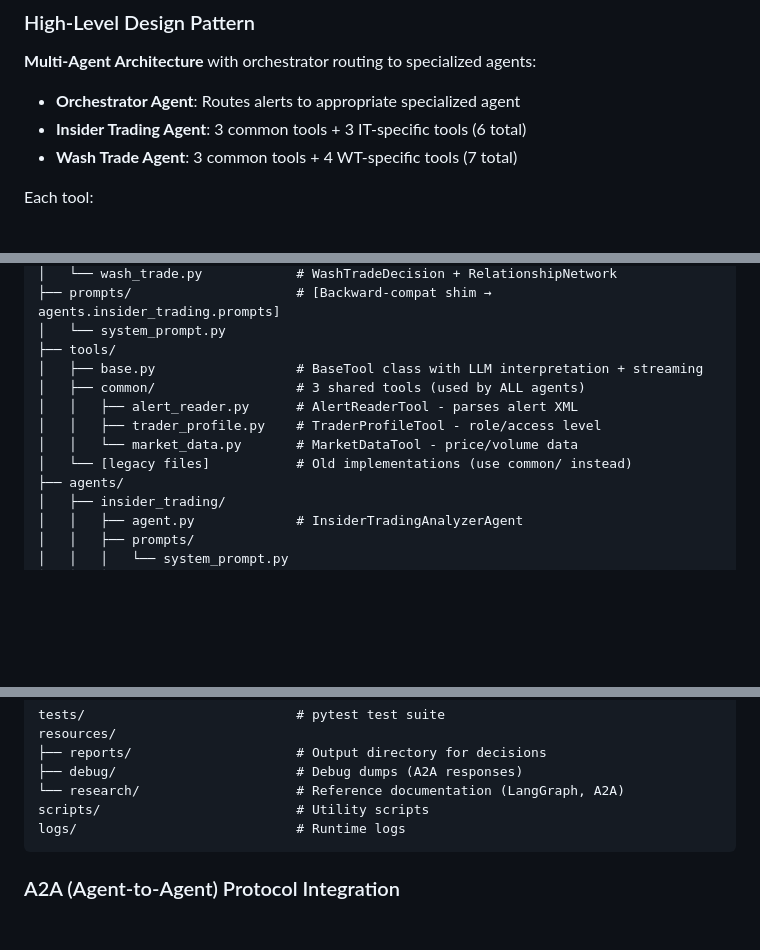
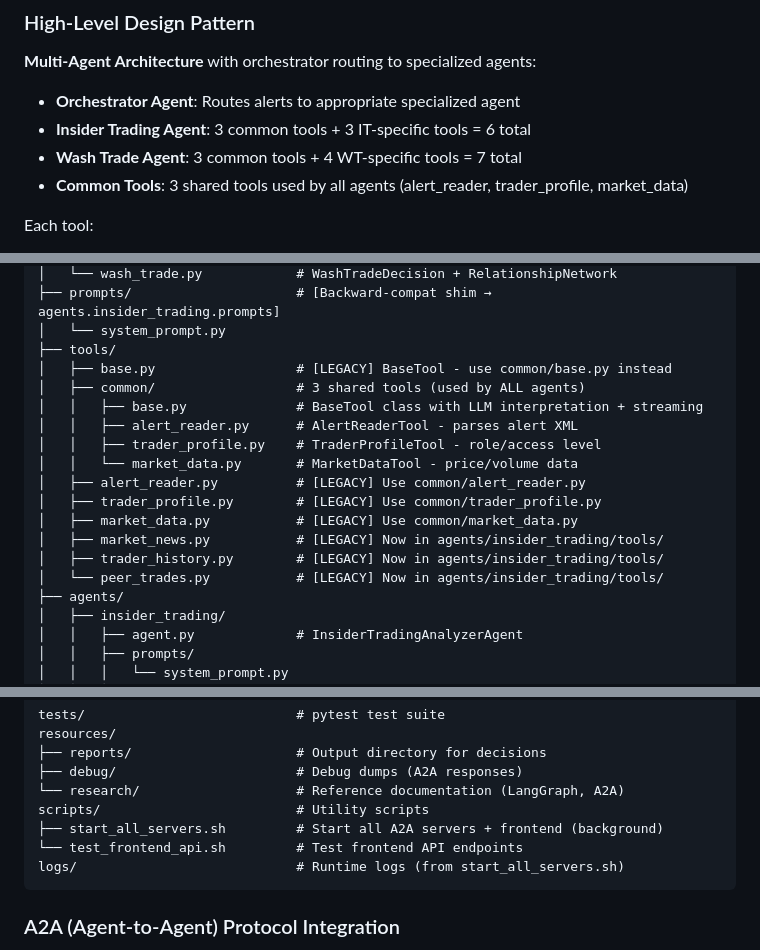
Before and after one commit to rajvermacas/alerts, a Markdown page: .claude/CLAUDE.md, 3 parts joined by grey strips. Rendered like a GitHub page; blank space fills up the shorter version.

````diff
--- a/.claude/CLAUDE.md
+++ b/.claude/CLAUDE.md
@@ -102,8 +102,9 @@ python -m frontend.app --port 8080
 
 **Multi-Agent Architecture** with orchestrator routing to specialized agents:
 - **Orchestrator Agent**: Routes alerts to appropriate specialized agent
-- **Insider Trading Agent**: 3 common tools + 3 IT-specific tools (6 total)
-- **Wash Trade Agent**: 3 common tools + 4 WT-specific tools (7 total)
+- **Insider Trading Agent**: 3 common tools + 3 IT-specific tools = 6 total
+- **Wash Trade Agent**: 3 common tools + 4 WT-specific tools = 7 total
+- **Common Tools**: 3 shared tools used by all agents (alert_reader, trader_profile, market_data)
 
 Each tool:
 1. Reads from a data source (CSV/XML/TXT files in POC)
@@ -133,12 +134,18 @@ src/alerts/
 ├── prompts/                     # [Backward-compat shim → agents.insider_trading.prompts]
 │   └── system_prompt.py
 ├── tools/
-│   ├── base.py                  # BaseTool class with LLM interpretation + streaming
+│   ├── base.py                  # [LEGACY] BaseTool - use common/base.py instead
 │   ├── common/                  # 3 shared tools (used by ALL agents)
+│   │   ├── base.py              # BaseTool class with LLM interpretation + streaming
 │   │   ├── alert_reader.py      # AlertReaderTool - parses alert XML
 │   │   ├── trader_profile.py    # TraderProfileTool - role/access level
 │   │   └── market_data.py       # MarketDataTool - price/volume data
-│   └── [legacy files]           # Old implementations (use common/ instead)
+│   ├── alert_reader.py          # [LEGACY] Use common/alert_reader.py
+│   ├── trader_profile.py        # [LEGACY] Use common/trader_profile.py
+│   ├── market_data.py           # [LEGACY] Use common/market_data.py
+│   ├── market_news.py           # [LEGACY] Now in agents/insider_trading/tools/
+│   ├── trader_history.py        # [LEGACY] Now in agents/insider_trading/tools/
+│   └── peer_trades.py           # [LEGACY] Now in agents/insider_trading/tools/
 ├── agents/
 │   ├── insider_trading/
 │   │   ├── agent.py             # InsiderTradingAnalyzerAgent
@@ -206,7 +214,9 @@ resources/
 ├── debug/                       # Debug dumps (A2A responses)
 └── research/                    # Reference documentation (LangGraph, A2A)
 scripts/                         # Utility scripts
-logs/                            # Runtime logs
+├── start_all_servers.sh         # Start all A2A servers + frontend (background)
+└── test_frontend_api.sh         # Test frontend API endpoints
+logs/                            # Runtime logs (from start_all_servers.sh)
 ```
 
 ### A2A (Agent-to-Agent) Protocol Integration
````
Also changed, not shown: other parts of .claude/CLAUDE.md (+4 -1 lines), README.md (+29 -7 lines).
